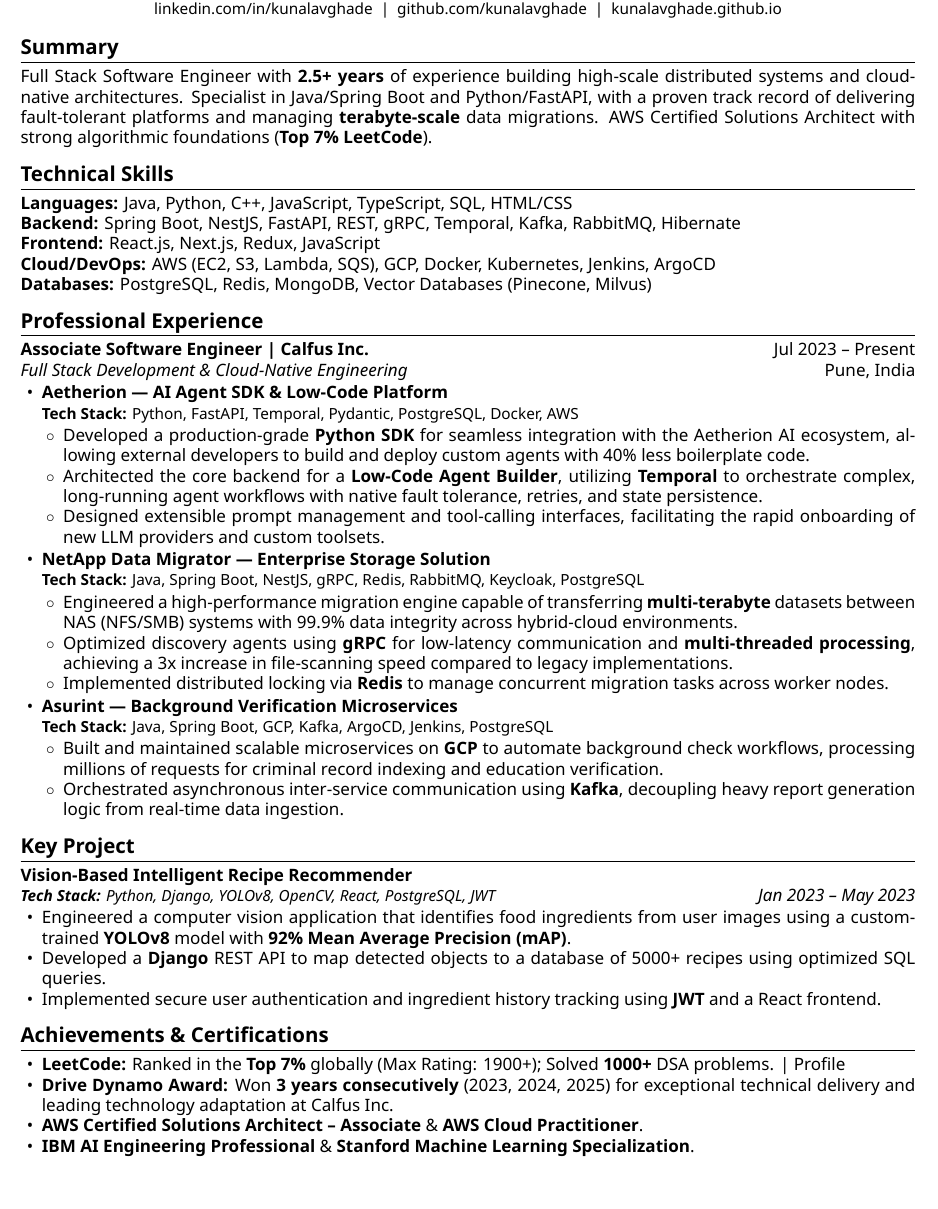
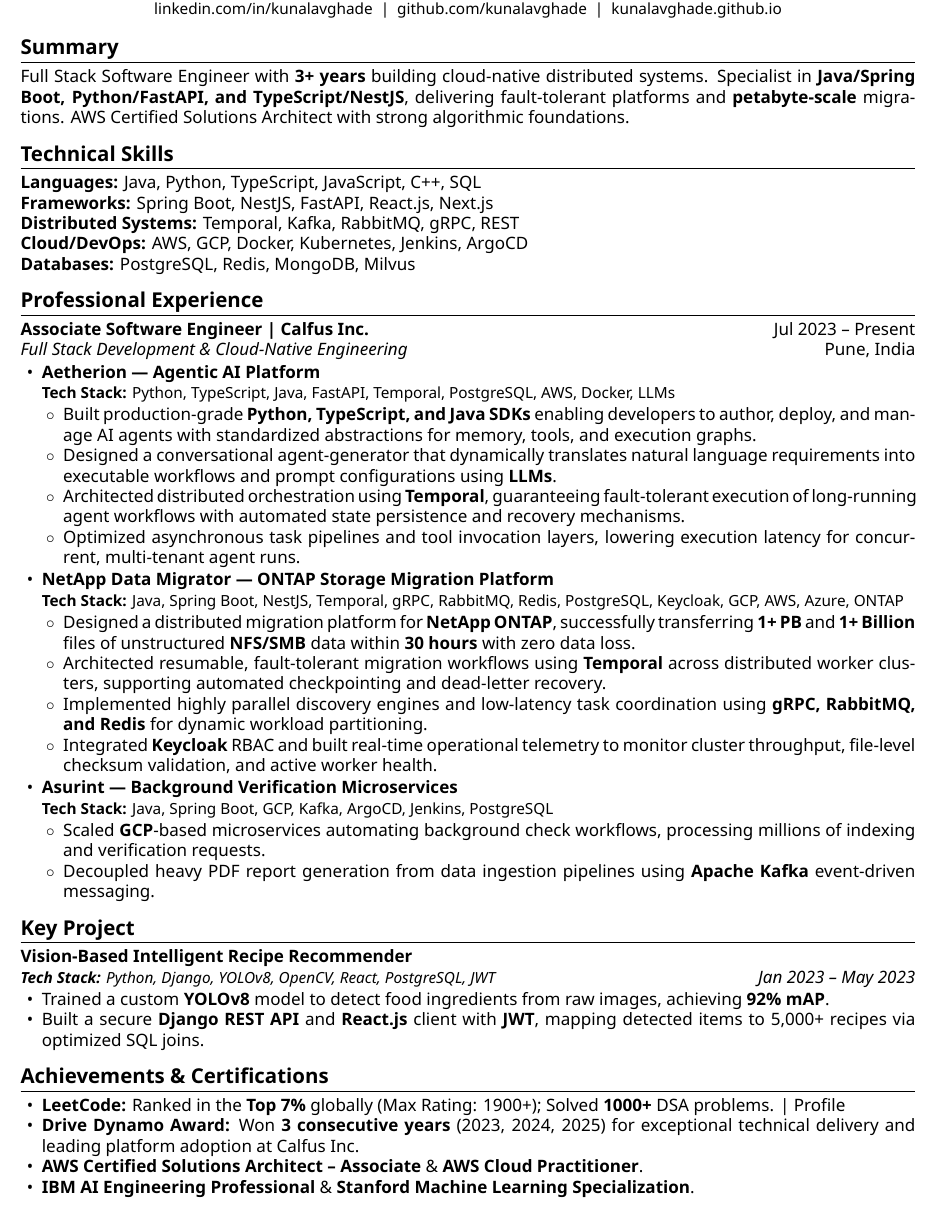
Before and after one commit to kunalavghade/resume, a LaTeX document (doc.tex): part of the page, cut so that both start at the same text, the shorter picture padded with empty space. The pictures show the PDF file doc.pdf that the author committed with the source.

Commit message:
(feat) update the resume

```diff
--- a/doc.tex
+++ b/doc.tex
@@ -37,15 +37,14 @@
 
 %================ SUMMARY =================
 \section{Summary}
-Full Stack Software Engineer with \textbf{2.5+ years} of experience building high-scale distributed systems and cloud-native architectures. Specialist in Java/Spring Boot and Python/FastAPI, with a proven track record of delivering fault-tolerant platforms and managing \textbf{terabyte-scale} data migrations. AWS Certified Solutions Architect with strong algorithmic foundations (\textbf{Top 7\% LeetCode}).
-
+Full Stack Software Engineer with \textbf{3+ years} building cloud-native distributed systems. Specialist in \textbf{Java/Spring Boot, Python/FastAPI, and TypeScript/NestJS}, delivering fault-tolerant platforms and \textbf{petabyte-scale} migrations. AWS Certified Solutions Architect with strong algorithmic foundations.
 %================ SKILLS =================
 \section{Technical Skills}
-\textbf{Languages:} Java, Python, C++, JavaScript, TypeScript, SQL, HTML/CSS \\
-\textbf{Backend:} Spring Boot, NestJS, FastAPI, REST, gRPC, Temporal, Kafka, RabbitMQ, Hibernate \\
-\textbf{Frontend:} React.js, Next.js, Redux, JavaScript \\
-\textbf{Cloud/DevOps:} AWS (EC2, S3, Lambda, SQS), GCP, Docker, Kubernetes, Jenkins, ArgoCD \\
-\textbf{Databases:} PostgreSQL, Redis, MongoDB, Vector Databases (Pinecone, Milvus)
+\textbf{Languages:} Java, Python, TypeScript, JavaScript, C++, SQL \\
+\textbf{Frameworks:} Spring Boot, NestJS, FastAPI, React.js, Next.js \\
+\textbf{Distributed Systems:} Temporal, Kafka, RabbitMQ, gRPC, REST \\
+\textbf{Cloud/DevOps:} AWS, GCP, Docker, Kubernetes, Jenkins, ArgoCD \\
+\textbf{Databases:} PostgreSQL, Redis, MongoDB, Milvus
 
 %================ EXPERIENCE =================
 \section{Professional Experience}
@@ -53,27 +52,29 @@
 \textbf{Associate Software Engineer | Calfus Inc.} \hfill Jul 2023 -- Present \\
 \textit{Full Stack Development \& Cloud-Native Engineering} \hfill Pune, India
 \begin{itemize}
-    \item \textbf{Aetherion — AI Agent SDK \& Low-Code Platform} \\
-    {\small \textbf{Tech Stack:} Python, FastAPI, Temporal, Pydantic, PostgreSQL, Docker, AWS}
+    \item \textbf{Aetherion — Agentic AI Platform} \\
+    {\small \textbf{Tech Stack:} Python, TypeScript, Java, FastAPI, Temporal, PostgreSQL, AWS, Docker, LLMs}
     \begin{itemize}[label=$\circ$]
-        \item Developed a production-grade \textbf{Python SDK} for seamless integration with the Aetherion AI ecosystem, allowing external developers to build and deploy custom agents with 40\% less boilerplate code.
-        \item Architected the core backend for a \textbf{Low-Code Agent Builder}, utilizing \textbf{Temporal} to orchestrate complex, long-running agent workflows with native fault tolerance, retries, and state persistence.
-        \item Designed extensible prompt management and tool-calling interfaces, facilitating the rapid onboarding of new LLM providers and custom toolsets.
+        \item Built production-grade \textbf{Python, TypeScript, and Java SDKs} enabling developers to author, deploy, and manage AI agents with standardized abstractions for memory, tools, and execution graphs.
+        \item Designed a conversational agent-generator that dynamically translates natural language requirements into executable workflows and prompt configurations using \textbf{LLMs}.
+        \item Architected distributed orchestration using \textbf{Temporal}, guaranteeing fault-tolerant execution of long-running agent workflows with automated state persistence and recovery mechanisms.
+        \item Optimized asynchronous task pipelines and tool invocation layers, lowering execution latency for concurrent, multi-tenant agent runs.
     \end{itemize}
 
-    \item \textbf{NetApp Data Migrator — Enterprise Storage Solution} \\
-    {\small \textbf{Tech Stack:} Java, Spring Boot, NestJS, gRPC, Redis, RabbitMQ, Keycloak, PostgreSQL}
+    \item \textbf{NetApp Data Migrator — ONTAP Storage Migration Platform} \\
+    {\small \textbf{Tech Stack:} Java, Spring Boot, NestJS, Temporal, gRPC, RabbitMQ, Redis, PostgreSQL, Keycloak, GCP, AWS, Azure, ONTAP}
     \begin{itemize}[label=$\circ$]
-        \item Engineered a high-performance migration engine capable of transferring \textbf{multi-terabyte} datasets between NAS (NFS/SMB) systems with 99.9\% data integrity across hybrid-cloud environments.
-        \item Optimized discovery agents using \textbf{gRPC} for low-latency communication and \textbf{multi-threaded processing}, achieving a 3x increase in file-scanning speed compared to legacy implementations.
-        \item Implemented distributed locking via \textbf{Redis} to manage concurrent migration tasks across worker nodes.
+        \item Designed a distributed migration platform for \textbf{NetApp ONTAP}, successfully transferring \textbf{1+ PB} and \textbf{1+ Billion} files of unstructured \textbf{NFS/SMB} data within \textbf{30 hours} with zero data loss.
+        \item Architected resumable, fault-tolerant migration workflows using \textbf{Temporal} across distributed worker clusters, supporting automated checkpointing and dead-letter recovery.
+        \item Implemented highly parallel discovery engines and low-latency task coordination using \textbf{gRPC, RabbitMQ, and Redis} for dynamic workload partitioning.
+        \item Integrated \textbf{Keycloak} RBAC and built real-time operational telemetry to monitor cluster throughput, file-level checksum validation, and active worker health.
     \end{itemize}
 
     \item \textbf{Asurint — Background Verification Microservices} \\
     {\small \textbf{Tech Stack:} Java, Spring Boot, GCP, Kafka, ArgoCD, Jenkins, PostgreSQL}
     \begin{itemize}[label=$\circ$]
-        \item Built and maintained scalable microservices on \textbf{GCP} to automate background check workflows, processing millions of requests for criminal record indexing and education verification.
-        \item Orchestrated asynchronous inter-service communication using \textbf{Kafka}, decoupling heavy report generation logic from real-time data ingestion.
+        \item Scaled \textbf{GCP}-based microservices automating background check workflows, processing millions of indexing and verification requests.
+        \item Decoupled heavy PDF report generation from data ingestion pipelines using \textbf{Apache Kafka} event-driven messaging.
     \end{itemize}
 \end{itemize}
 
@@ -83,16 +84,15 @@
 \textbf{Vision-Based Intelligent Recipe Recommender} \\
 \textit{\small \textbf{Tech Stack:} Python, Django, YOLOv8, OpenCV, React, PostgreSQL, JWT} \hfill \textit{Jan 2023 -- May 2023}
 \begin{itemize}
-    \item Engineered a computer vision application that identifies food ingredients from user images using a custom-trained \textbf{YOLOv8} model with \textbf{92\% Mean Average Precision (mAP)}.
-    \item Developed a \textbf{Django} REST API to map detected objects to a database of 5000+ recipes using optimized SQL queries.
-    \item Implemented secure user authentication and ingredient history tracking using \textbf{JWT} and a React frontend.
+    \item Trained a custom \textbf{YOLOv8} model to detect food ingredients from raw images, achieving \textbf{92\% mAP}.
+    \item Built a secure \textbf{Django REST API} and \textbf{React.js} client with \textbf{JWT}, mapping detected items to 5,000+ recipes via optimized SQL joins.
 \end{itemize}
 
 %================ ACHIEVEMENTS =================
 \section{Achievements \& Certifications}
 \begin{itemize}
     \item \textbf{LeetCode:} Ranked in the \textbf{Top 7\%} globally (Max Rating: 1900+); Solved \textbf{1000+} DSA problems. | \href{https://leetcode.com/u/kunalavghade/}{Profile}
-    \item \textbf{Drive Dynamo Award:} Won \textbf{3 years consecutively} (2023, 2024, 2025) for exceptional technical delivery and leading technology adaptation at Calfus Inc.
+    \item \textbf{Drive Dynamo Award:} Won \textbf{3 consecutive years} (2023, 2024, 2025) for exceptional technical delivery and leading platform adoption at Calfus Inc.
     \item \textbf{AWS Certified Solutions Architect – Associate} \& \textbf{AWS Cloud Practitioner}.
     \item \textbf{IBM AI Engineering Professional} \& \textbf{Stanford Machine Learning Specialization}.
 \end{itemize}
```
Also changed, not shown: Kunal-Avghade-Fullstack-SDE.pdf (added), doc.pdf, 3 other files.
